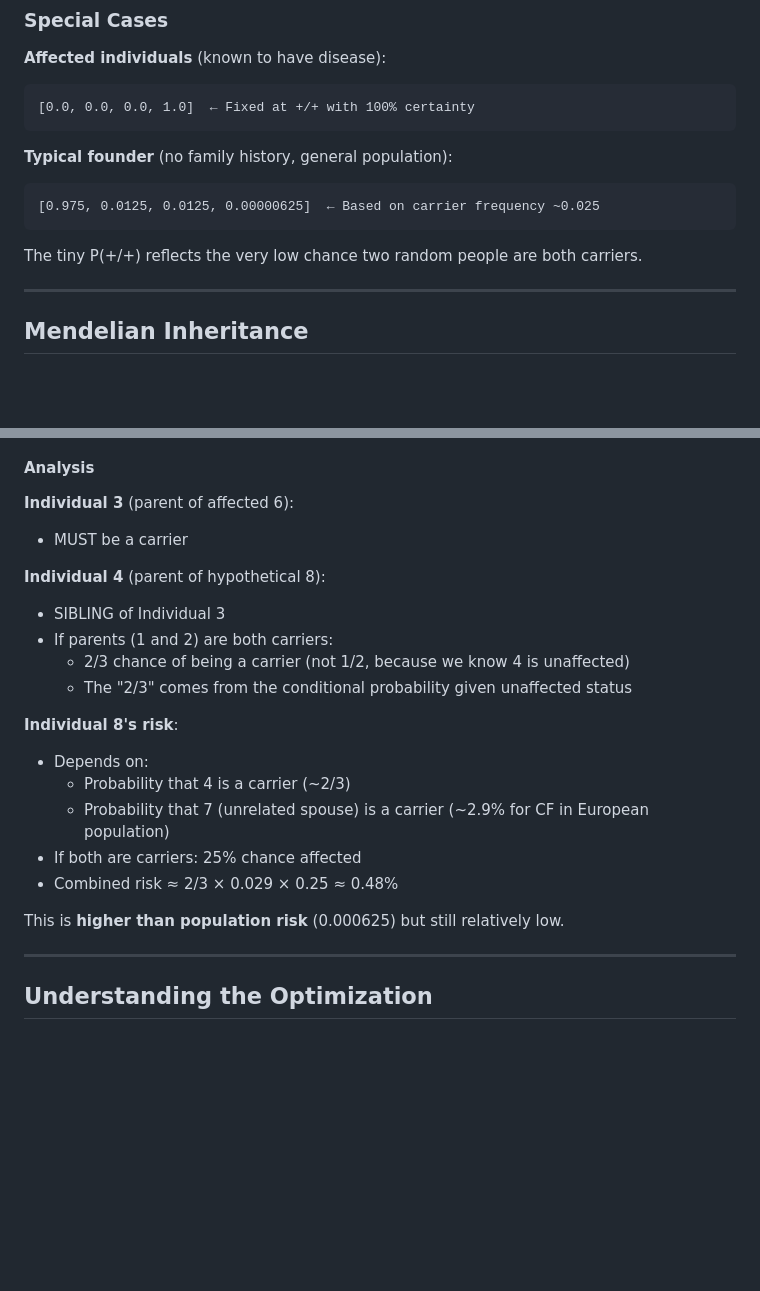
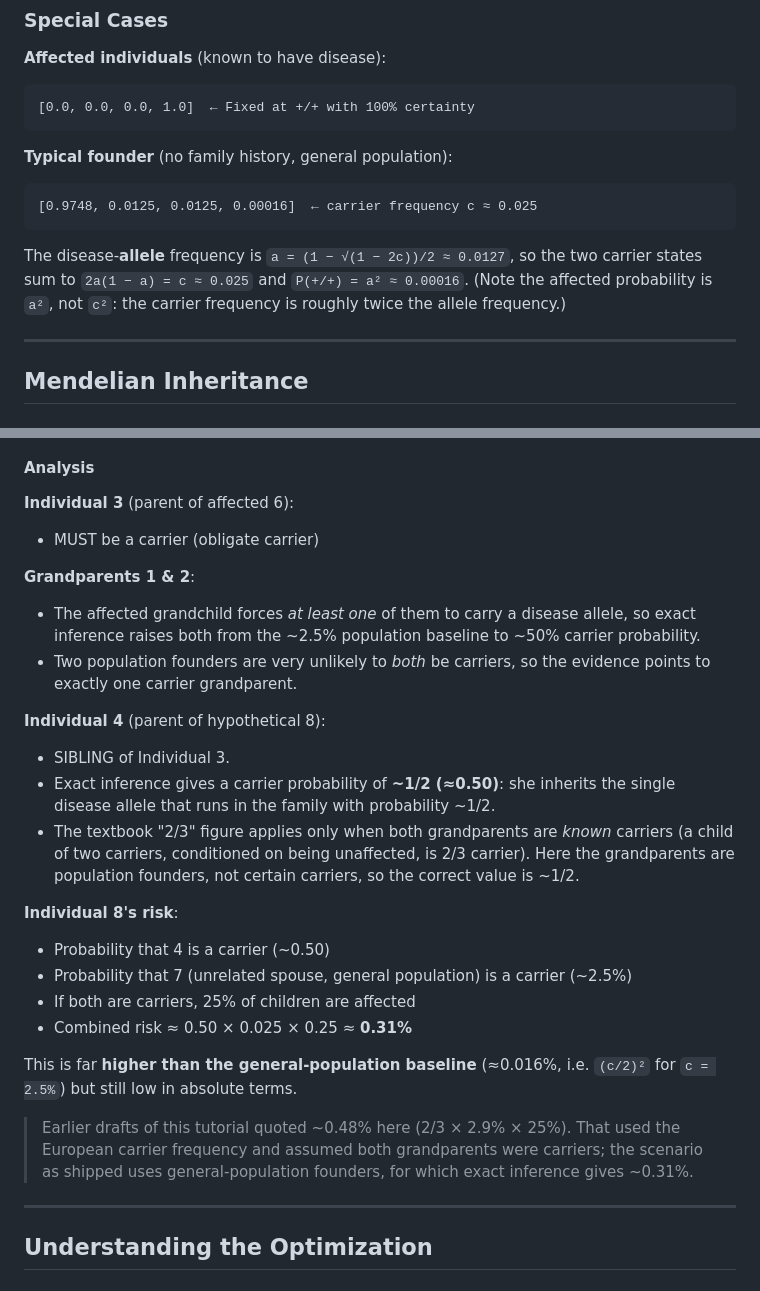
Before and after one commit to solresol/genetics-calculators, a Markdown page: GENETICS_TUTORIAL.md, 2 parts joined by grey strips. GitHub-like rendering; blank space fills up the shorter version.

Commit message:
Correct README/tutorial figures for carrier-vs-allele and exact cousin risk
Bug 2 (carrier-vs-allele arithmetic): affected prevalence is a^2 (square of
the disease-ALLELE frequency), not c^2. Fix the hemochromatosis
"11% x 11% x 25% ~= 0.012%" line (that product is 0.30%; the actual affected
prevalence is a^2 ~= 0.34%), the founder genotype-vector affected values in
both docs, and the Tay-Sachs general-population prevalence.

Bug 1 (exact cousin risk): update Example 4 and the Extended Family use case
to the exact-inference result -- the aunt is ~1/2 (the grandparents are
general-population founders, most likely exactly one carrier, not a known
carrier couple) and hypothetical child #8's risk is ~0.31%, replacing the old
hand-computed 0.48% (which assumed a carrier couple and European frequency).

The bundled dist/pedigree_analyzer.html is gitignored and rebuilt from source
by deploy.yml (npm run build) on merge; rebuilt and verified locally to
produce numbers identical to src/ (aunt 0.5016, child 0.003135).

Co-Authored-By: Claude Fable 5 <noreply@anthropic.com>

````diff
--- a/GENETICS_TUTORIAL.md
+++ b/GENETICS_TUTORIAL.md
@@ -66,9 +66,12 @@ For any individual, probabilities must:
 
 **Typical founder** (no family history, general population):
 ```
-[0.975, 0.0125, 0.0125, 0.00000625]  ← Based on carrier frequency ~0.025
+[0.9748, 0.0125, 0.0125, 0.00016]  ← carrier frequency c ≈ 0.025
 ```
-The tiny P(+/+) reflects the very low chance two random people are both carriers.
+The disease-**allele** frequency is `a = (1 − √(1 − 2c))/2 ≈ 0.0127`, so the two
+carrier states sum to `2a(1 − a) = c ≈ 0.025` and `P(+/+) = a² ≈ 0.00016`. (Note
+the affected probability is `a²`, not `c²`: the carrier frequency is roughly
+twice the allele frequency.)
 
 ---
 
@@ -268,22 +271,37 @@ This is a common genetic counseling scenario:
 #### Analysis
 
 **Individual 3** (parent of affected 6):
-- MUST be a carrier
+- MUST be a carrier (obligate carrier)
+
+**Grandparents 1 & 2**:
+- The affected grandchild forces *at least one* of them to carry a disease
+  allele, so exact inference raises both from the ~2.5% population baseline to
+  ~50% carrier probability.
+- Two population founders are very unlikely to *both* be carriers, so the
+  evidence points to exactly one carrier grandparent.
 
 **Individual 4** (parent of hypothetical 8):
-- SIBLING of Individual 3
-- If parents (1 and 2) are both carriers:
-  - 2/3 chance of being a carrier (not 1/2, because we know 4 is unaffected)
-  - The "2/3" comes from the conditional probability given unaffected status
+- SIBLING of Individual 3.
+- Exact inference gives a carrier probability of **~1/2 (≈0.50)**: she inherits
+  the single disease allele that runs in the family with probability ~1/2.
+- The textbook "2/3" figure applies only when both grandparents are *known*
+  carriers (a child of two carriers, conditioned on being unaffected, is 2/3
+  carrier). Here the grandparents are population founders, not certain carriers,
+  so the correct value is ~1/2.
 
 **Individual 8's risk**:
-- Depends on:
-  - Probability that 4 is a carrier (~2/3)
-  - Probability that 7 (unrelated spouse) is a carrier (~2.9% for CF in European population)
-- If both are carriers: 25% chance affected
-- Combined risk ≈ 2/3 × 0.029 × 0.25 ≈ 0.48%
+- Probability that 4 is a carrier (~0.50)
+- Probability that 7 (unrelated spouse, general population) is a carrier (~2.5%)
+- If both are carriers, 25% of children are affected
+- Combined risk ≈ 0.50 × 0.025 × 0.25 ≈ **0.31%**
 
-This is **higher than population risk** (0.000625) but still relatively low.
+This is far **higher than the general-population baseline** (≈0.016%, i.e.
+`(c/2)²` for `c = 2.5%`) but still low in absolute terms.
+
+> Earlier drafts of this tutorial quoted ~0.48% here (2/3 × 2.9% × 25%). That
+> used the European carrier frequency and assumed both grandparents were
+> carriers; the scenario as shipped uses general-population founders, for which
+> exact inference gives ~0.31%.
 
 ---
 
````
Also changed, not shown: README.md (+20 -7 lines).
